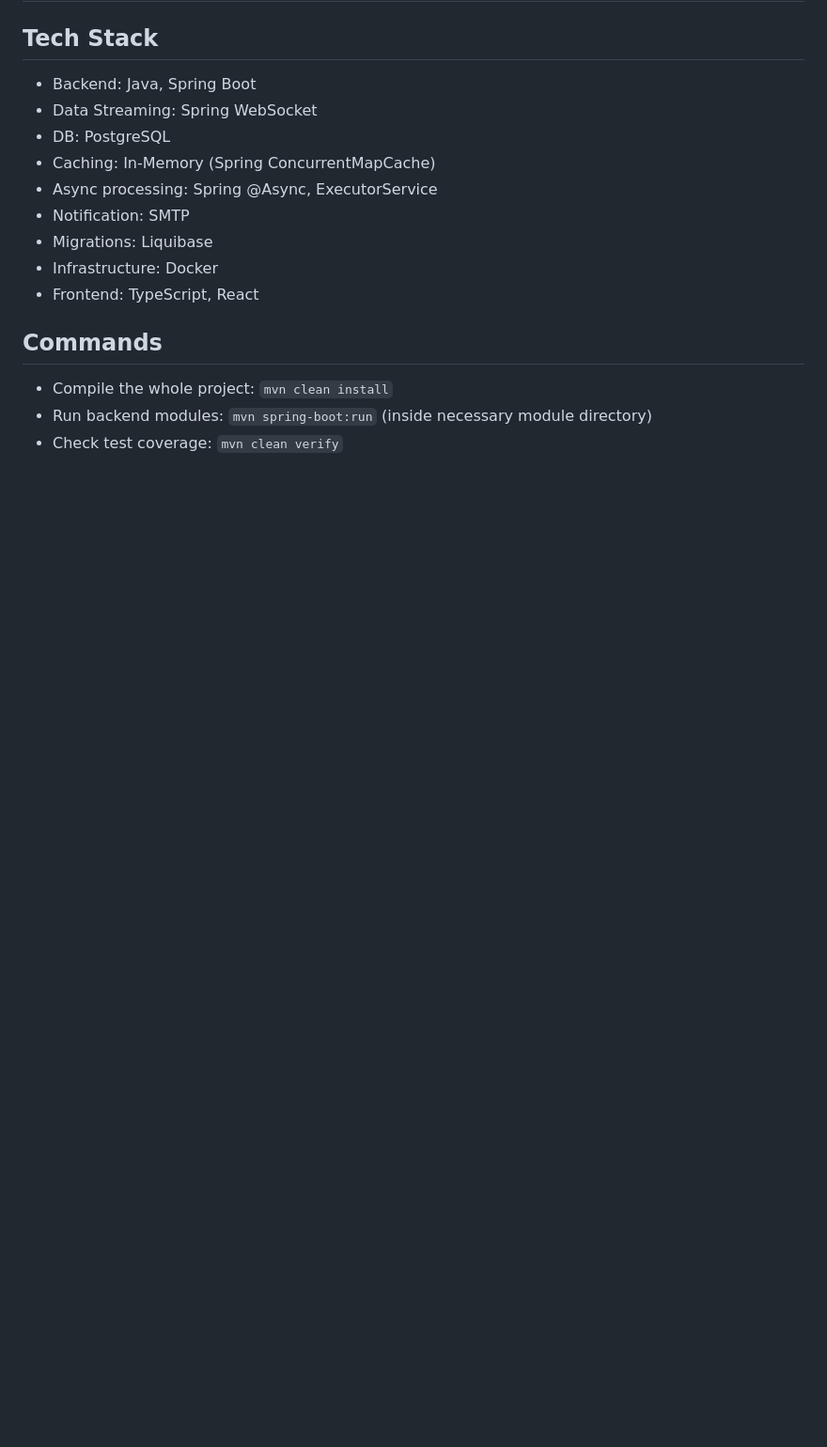
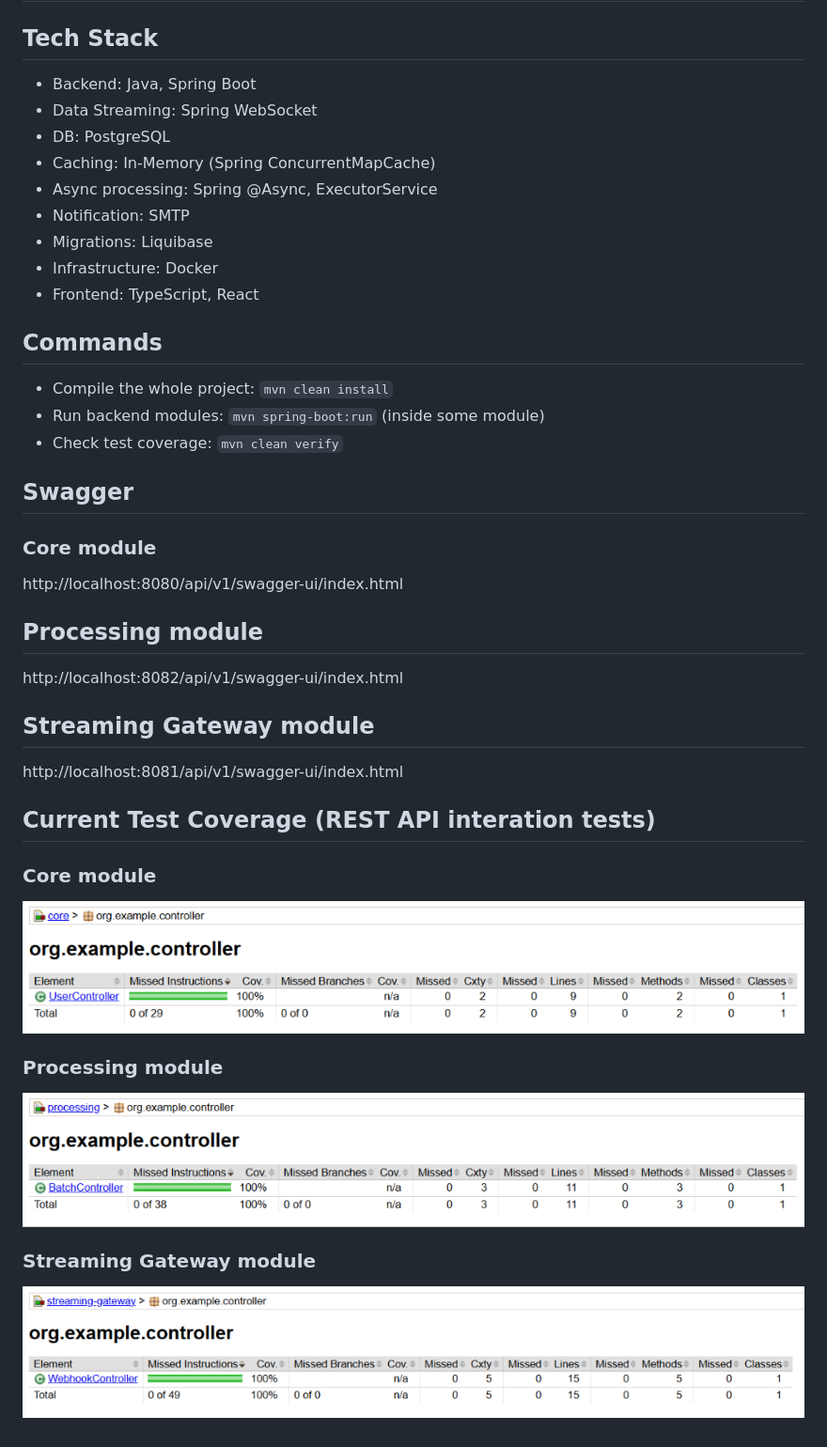
Before and after one commit to kastashenkova/formula1, a Markdown page: Readme.md, the part around the change. Shown at 94% size. Drawn GitHub-style; pictures changed too: img.png (added), img_1.png (added), img_2.png (added); blank space fills up the shorter version.

```diff
--- a/Readme.md
+++ b/Readme.md
@@ -13,5 +13,25 @@
 
 ## Commands
 - Compile the whole project: `mvn clean install`
-- Run backend modules: `mvn spring-boot:run` (inside necessary module directory)
+- Run backend modules: `mvn spring-boot:run` (inside some module)
 - Check test coverage: `mvn clean verify`
+
+## Swagger
+### Core module
+http://localhost:8080/api/v1/swagger-ui/index.html
+
+## Processing module
+http://localhost:8082/api/v1/swagger-ui/index.html
+
+## Streaming Gateway module
+http://localhost:8081/api/v1/swagger-ui/index.html
+
+## Current Test Coverage (REST API interation tests)
+### Core module
+![img_1.png](img_1.png)
+
+### Processing module
+![img.png](img.png)
+
+### Streaming Gateway module
+![img_2.png](img_2.png)
```
